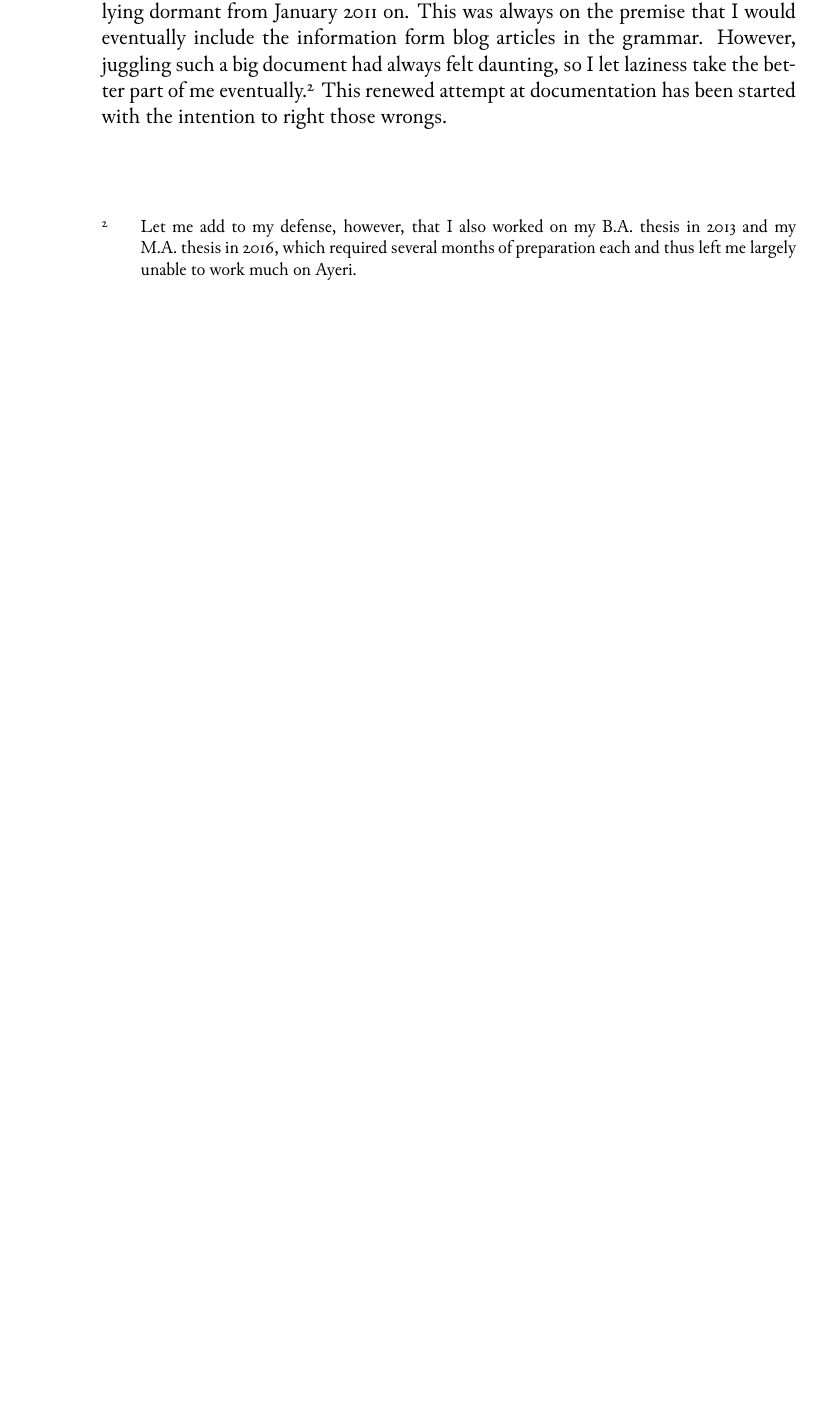
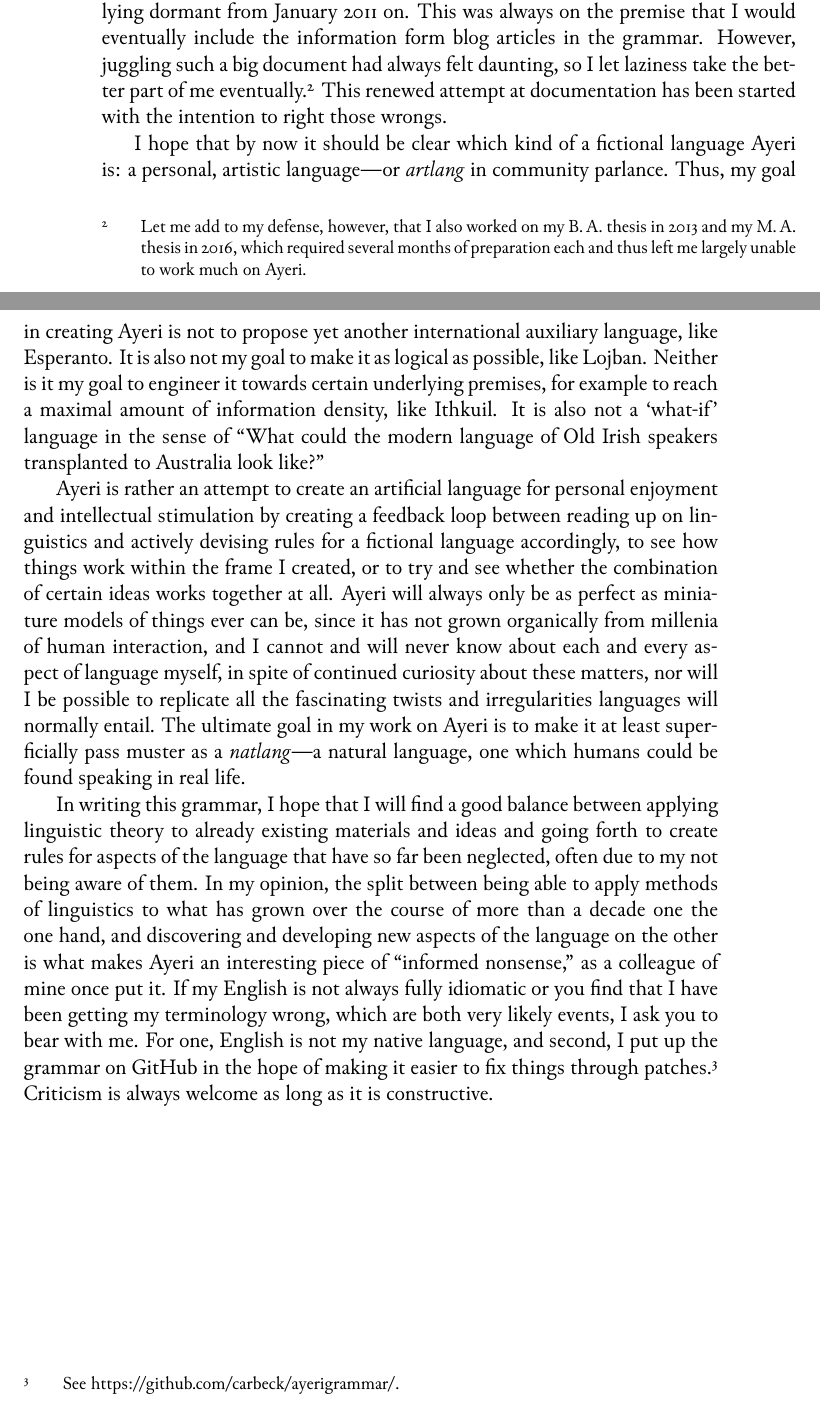
Before and after one commit to carbeck/ayerigrammar, a LaTeX thesis (grammar.tex, which reads chapters/introduction.tex): part of page 16 of 44 before the commit and two parts of pages 16 and 17 of 46 after it, the two joined at a grey line, cut so that both start at the same text, the shorter picture padded with empty space. Compiled offline with XeLaTeX; a missing font is replaced by an installed copy or a similar font.

```diff
--- a/chapters/introduction.tex
+++ b/chapters/introduction.tex
@@ -125,8 +125,49 @@
 reference grammar, which had been lying dormant from January 2011 on. This was
 always on the premise that I would eventually include the information form
 blog articles in the grammar. However, juggling such a big document had always
-felt daunting, so I let laziness take the better part of me eventually.\footnote{
-Let me add to my defense, however, that I also worked on my B.A. thesis in 2013
-and my M.A. thesis in 2016, which required several months of preparation each
-and thus left me largely unable to work much on Ayeri.} This renewed attempt at
-documentation has been started with the intention to right those wrongs.
+felt daunting, so I let laziness take the better part of me eventually.%
+\footnote{Let me add to my defense, however, that I also worked on my B.\,A.
+thesis in 2013 and my M.\,A. thesis in 2016, which required several months of
+preparation each and thus left me largely unable to work much on Ayeri.} This
+renewed attempt at documentation has been started with the intention to right
+those wrongs.
+
+I hope that by now it should be clear which kind of a fictional language Ayeri
+is: a personal, artistic language---or \emph{artlang} in community parlance.
+Thus, my goal in creating Ayeri is not to propose yet another international
+auxiliary language, like Esperanto. It is also not my goal to make it as logical
+as possible, like Lojban. Neither is it my goal to engineer it towards certain
+underlying premises, for example to reach a maximal amount of information
+density, like Ithkuil. It is also not a `what-if' language in the sense of
+\textquote{What could the modern language of Old Irish speakers transplanted to
+Australia look like?}
+
+Ayeri is rather an attempt to create an artificial language for personal
+enjoyment and intellectual stimulation by creating a feedback loop between
+reading up on linguistics and actively devising rules for a fictional language
+accordingly, to see how things work within the frame I created, or to try and
+see whether the combination of certain ideas works together at all. Ayeri will
+always only be as perfect as miniature models of things ever can be, since it
+has not grown organically from millenia of human interaction, and I cannot and
+will never know about each and every aspect of language myself, in spite of
+continued curiosity about these matters, nor will I be possible to replicate
+all the fascinating twists and irregularities languages will normally entail.
+The ultimate goal in my work on Ayeri is to make it at least superficially pass
+muster as a \emph{natlang}---a natural language, one which humans could be
+found speaking in real life.
+
+In writing this grammar, I hope that I will find a good balance between
+applying linguistic theory to already existing materials and ideas and going
+forth to create rules for aspects of the language that have so far been
+neglected, often due to my not being aware of them. In my opinion, the split
+between being able to apply methods of linguistics to what has grown over the
+course of more than a decade one the one hand, and discovering and developing
+new aspects of the language on the other is what makes Ayeri an interesting
+piece of \textquote[][,]{informed nonsense} as a colleague of mine once put it.
+If my English is not always fully idiomatic or you find that I have been
+getting my terminology wrong, which are both very likely events, I ask you to
+bear with me. For one, English is not my native language, and second, I put up
+the grammar on GitHub in the hope of making it easier to fix things through
+patches.\footnote{See
+\href{https://github.com/carbeck/ayerigrammar}{https://github.com/carbeck/ayerigrammar/}.}
+Criticism is always welcome as long as it is constructive.
```
Also changed, not shown: grammar.pdf.
